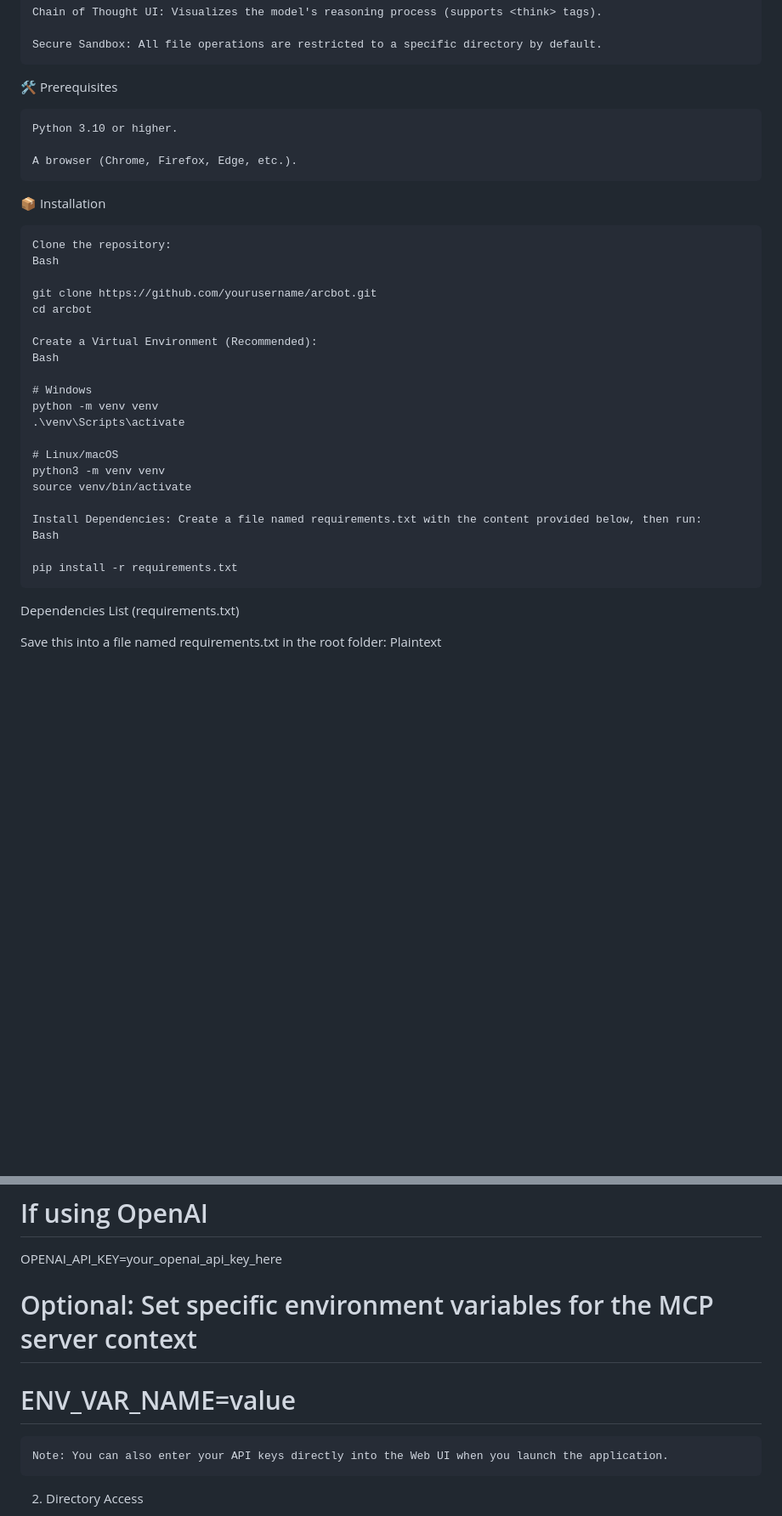
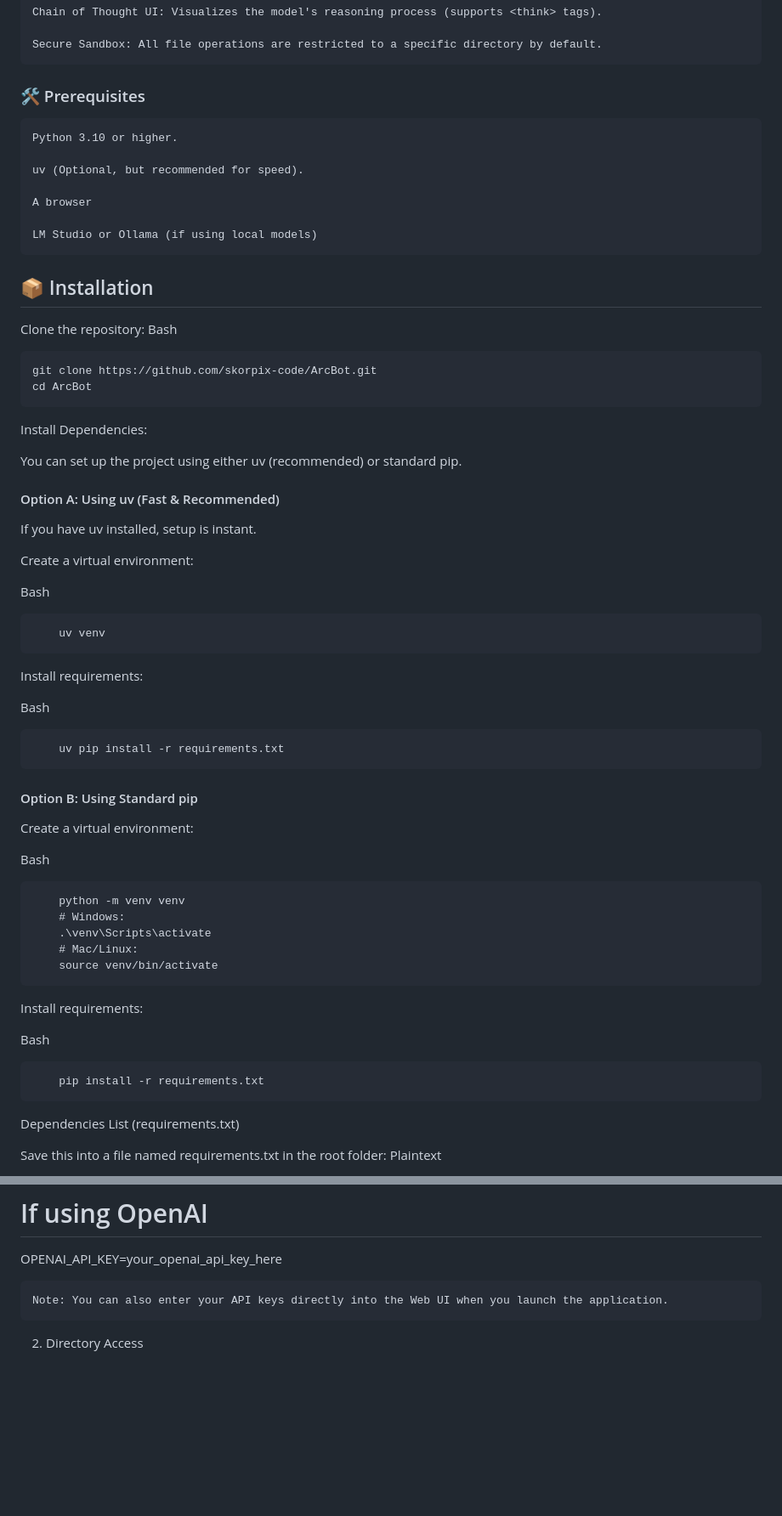
Before and after one commit to skorpix-code/ArcBot, a Markdown page: README.md, 2 parts joined by grey strips. Shown at 85% size. Rendered like a GitHub page; blank space fills up the shorter version.

```diff
--- a/README.md
+++ b/README.md
@@ -22,35 +22,60 @@ It features a modern, reactive web interface (FastAPI + AlpineJS) and supports m
 
     Secure Sandbox: All file operations are restricted to a specific directory by default.
 
-🛠️ Prerequisites
+### 🛠️ Prerequisites
 
     Python 3.10 or higher.
 
-    A browser (Chrome, Firefox, Edge, etc.).
+    uv (Optional, but recommended for speed).
 
-📦 Installation
+    A browser
 
-    Clone the repository:
+    LM Studio or Ollama (if using local models)
+
+## 📦 Installation
+
+Clone the repository:
     Bash
 
-    git clone https://github.com/yourusername/arcbot.git
-    cd arcbot
+    git clone https://github.com/skorpix-code/ArcBot.git
+    cd ArcBot
 
-    Create a Virtual Environment (Recommended):
-    Bash
+Install Dependencies:
 
-    # Windows
-    python -m venv venv
-    .\venv\Scripts\activate
+You can set up the project using either uv (recommended) or standard pip.
+#### Option A: Using uv (Fast & Recommended)
 
-    # Linux/macOS
-    python3 -m venv venv
-    source venv/bin/activate
+If you have uv installed, setup is instant.
 
-    Install Dependencies: Create a file named requirements.txt with the content provided below, then run:
-    Bash
+Create a virtual environment:
 
-    pip install -r requirements.txt
+Bash
+
+        uv venv
+
+Install requirements:
+
+Bash
+
+        uv pip install -r requirements.txt
+
+#### Option B: Using Standard pip
+
+Create a virtual environment:
+
+Bash
+
+        python -m venv venv
+        # Windows:
+        .\venv\Scripts\activate
+        # Mac/Linux:
+        source venv/bin/activate
+
+Install requirements:
+
+Bash
+
+        pip install -r requirements.txt
 
 Dependencies List (requirements.txt)
 
@@ -87,9 +112,6 @@ GOOGLE_API_KEY=your_google_api_key_here
 # If using OpenAI
 OPENAI_API_KEY=your_openai_api_key_here
 
-# Optional: Set specific environment variables for the MCP server context
-# ENV_VAR_NAME=value
-
     Note: You can also enter your API keys directly into the Web UI when you launch the application.
 
 2. Directory Access
```
Also changed, not shown: other parts of README.md (+27 -16 lines).
